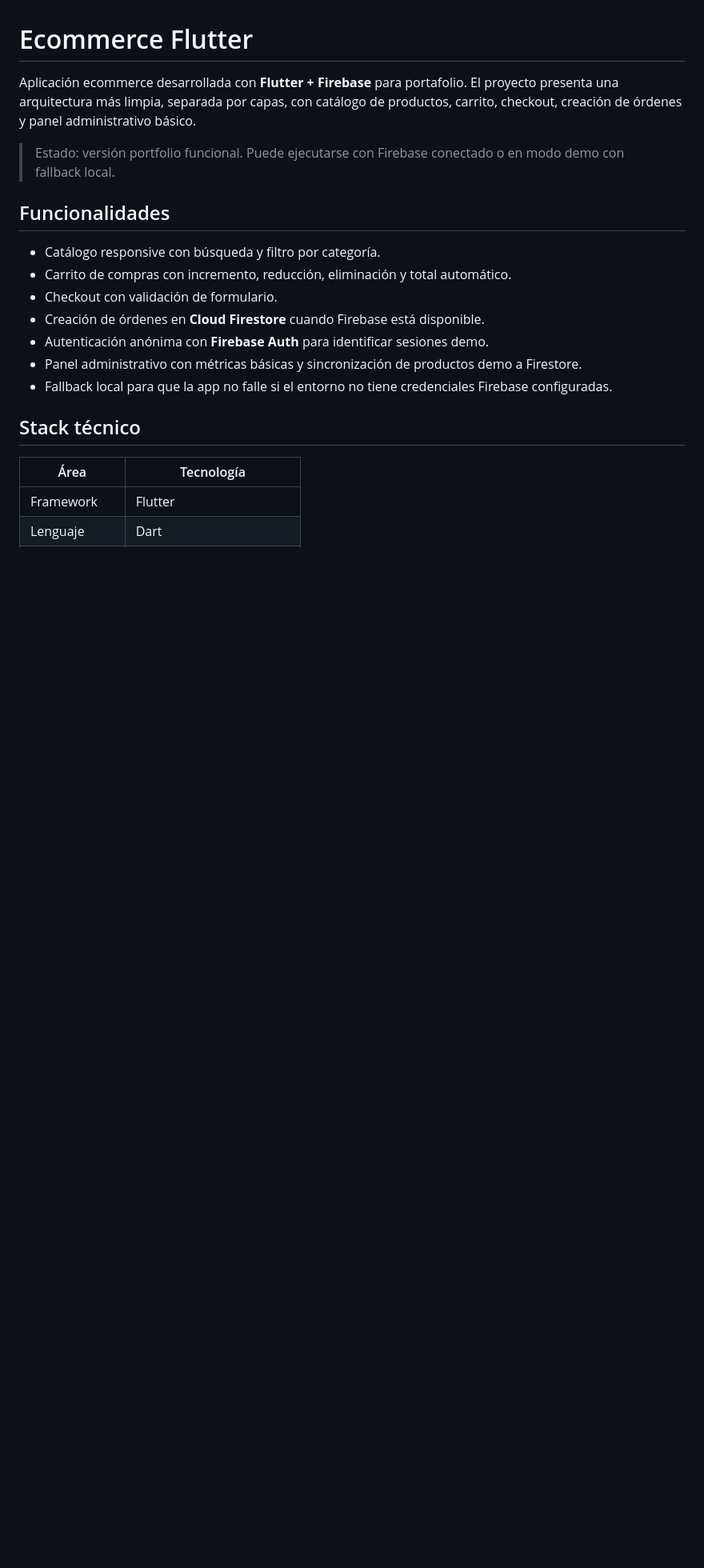
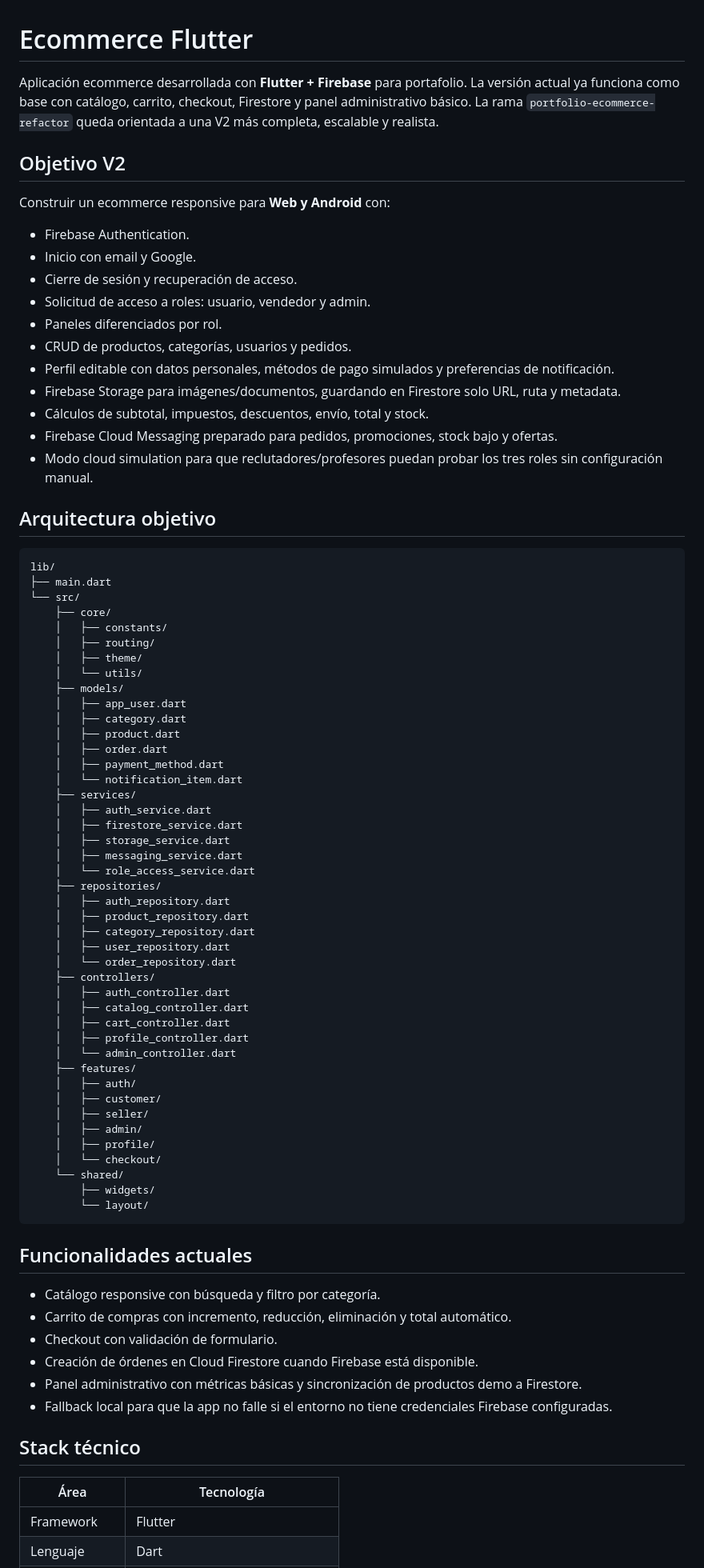
Before and after one commit to jhoaoo/ecommerce_flutter, a Markdown page: README.md, the part around one of its changes. Shown at 80% size. Rendered like a GitHub page; blank space fills up the shorter version.

Commit message:
docs: define scalable ecommerce v2 architecture

````diff
--- a/README.md
+++ b/README.md
@@ -1,16 +1,77 @@
 # Ecommerce Flutter
 
-Aplicación ecommerce desarrollada con **Flutter + Firebase** para portafolio. El proyecto presenta una arquitectura más limpia, separada por capas, con catálogo de productos, carrito, checkout, creación de órdenes y panel administrativo básico.
+Aplicación ecommerce desarrollada con **Flutter + Firebase** para portafolio. La versión actual ya funciona como base con catálogo, carrito, checkout, Firestore y panel administrativo básico. La rama `portfolio-ecommerce-refactor` queda orientada a una V2 más completa, escalable y realista.
 
-> Estado: versión portfolio funcional. Puede ejecutarse con Firebase conectado o en modo demo con fallback local.
+## Objetivo V2
 
-## Funcionalidades
+Construir un ecommerce responsive para **Web y Android** con:
+
+- Firebase Authentication.
+- Inicio con email y Google.
+- Cierre de sesión y recuperación de acceso.
+- Solicitud de acceso a roles: usuario, vendedor y admin.
+- Paneles diferenciados por rol.
+- CRUD de productos, categorías, usuarios y pedidos.
+- Perfil editable con datos personales, métodos de pago simulados y preferencias de notificación.
+- Firebase Storage para imágenes/documentos, guardando en Firestore solo URL, ruta y metadata.
+- Cálculos de subtotal, impuestos, descuentos, envío, total y stock.
+- Firebase Cloud Messaging preparado para pedidos, promociones, stock bajo y ofertas.
+- Modo cloud simulation para que reclutadores/profesores puedan probar los tres roles sin configuración manual.
+
+## Arquitectura objetivo
+
+```text
+lib/
+├── main.dart
+└── src/
+    ├── core/
+    │   ├── constants/
+    │   ├── routing/
+    │   ├── theme/
+    │   └── utils/
+    ├── models/
+    │   ├── app_user.dart
+    │   ├── category.dart
+    │   ├── product.dart
+    │   ├── order.dart
+    │   ├── payment_method.dart
+    │   └── notification_item.dart
+    ├── services/
+    │   ├── auth_service.dart
+    │   ├── firestore_service.dart
+    │   ├── storage_service.dart
+    │   ├── messaging_service.dart
+    │   └── role_access_service.dart
+    ├── repositories/
+    │   ├── auth_repository.dart
+    │   ├── product_repository.dart
+    │   ├── category_repository.dart
+    │   ├── user_repository.dart
+    │   └── order_repository.dart
+    ├── controllers/
+    │   ├── auth_controller.dart
+    │   ├── catalog_controller.dart
+    │   ├── cart_controller.dart
+    │   ├── profile_controller.dart
+    │   └── admin_controller.dart
+    ├── features/
+    │   ├── auth/
+    │   ├── customer/
+    │   ├── seller/
+    │   ├── admin/
+    │   ├── profile/
+    │   └── checkout/
+    └── shared/
+        ├── widgets/
+        └── layout/
+```
+
+## Funcionalidades actuales
 
 - Catálogo responsive con búsqueda y filtro por categoría.
 - Carrito de compras con incremento, reducción, eliminación y total automático.
 - Checkout con validación de formulario.
-- Creación de órdenes en **Cloud Firestore** cuando Firebase está disponible.
-- Autenticación anónima con **Firebase Auth** para identificar sesiones demo.
+- Creación de órdenes en Cloud Firestore cuando Firebase está disponible.
 - Panel administrativo con métricas básicas y sincronización de productos demo a Firestore.
 - Fallback local para que la app no falle si el entorno no tiene credenciales Firebase configuradas.
 
````
Also changed, not shown: other parts of README.md (+48 -71 lines).
